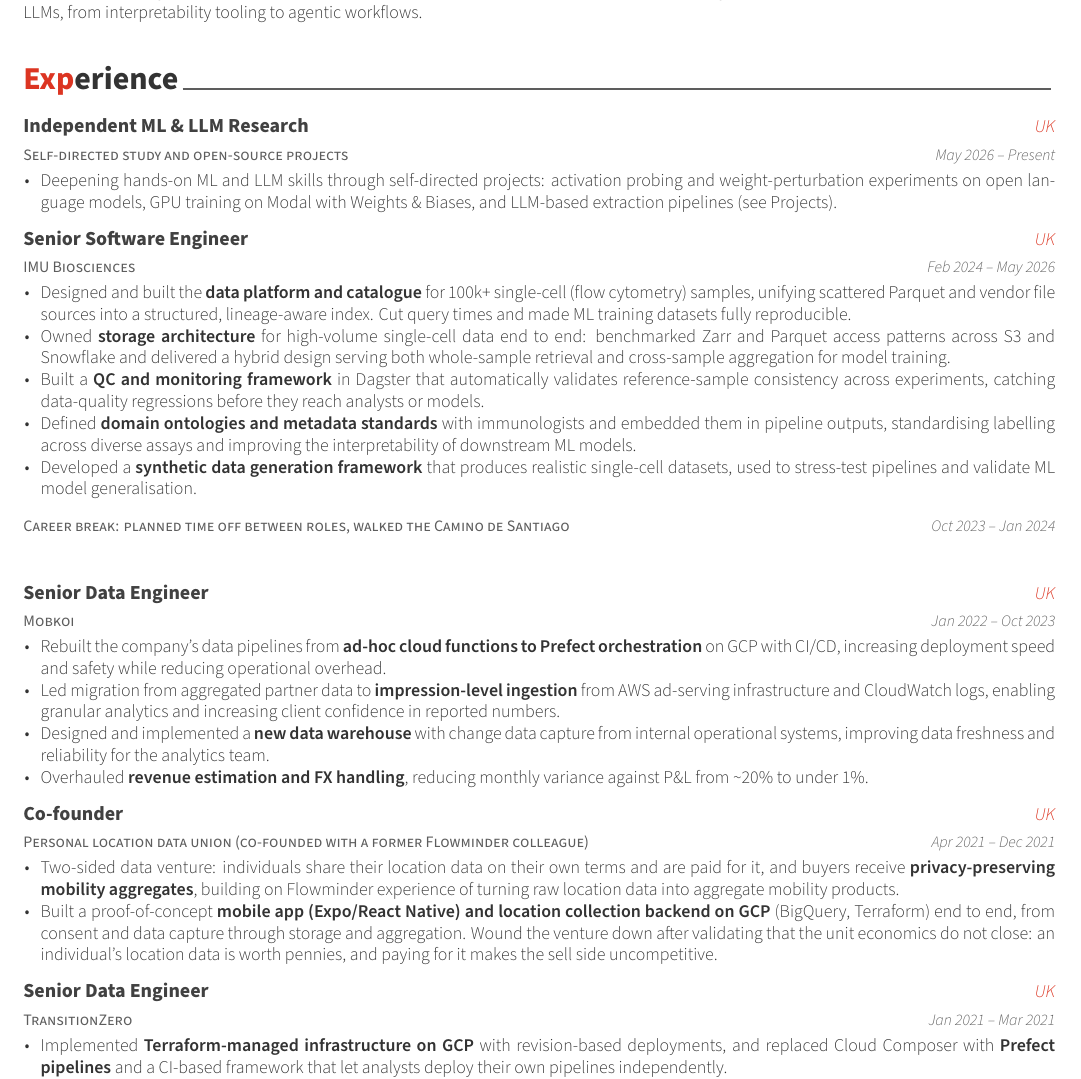
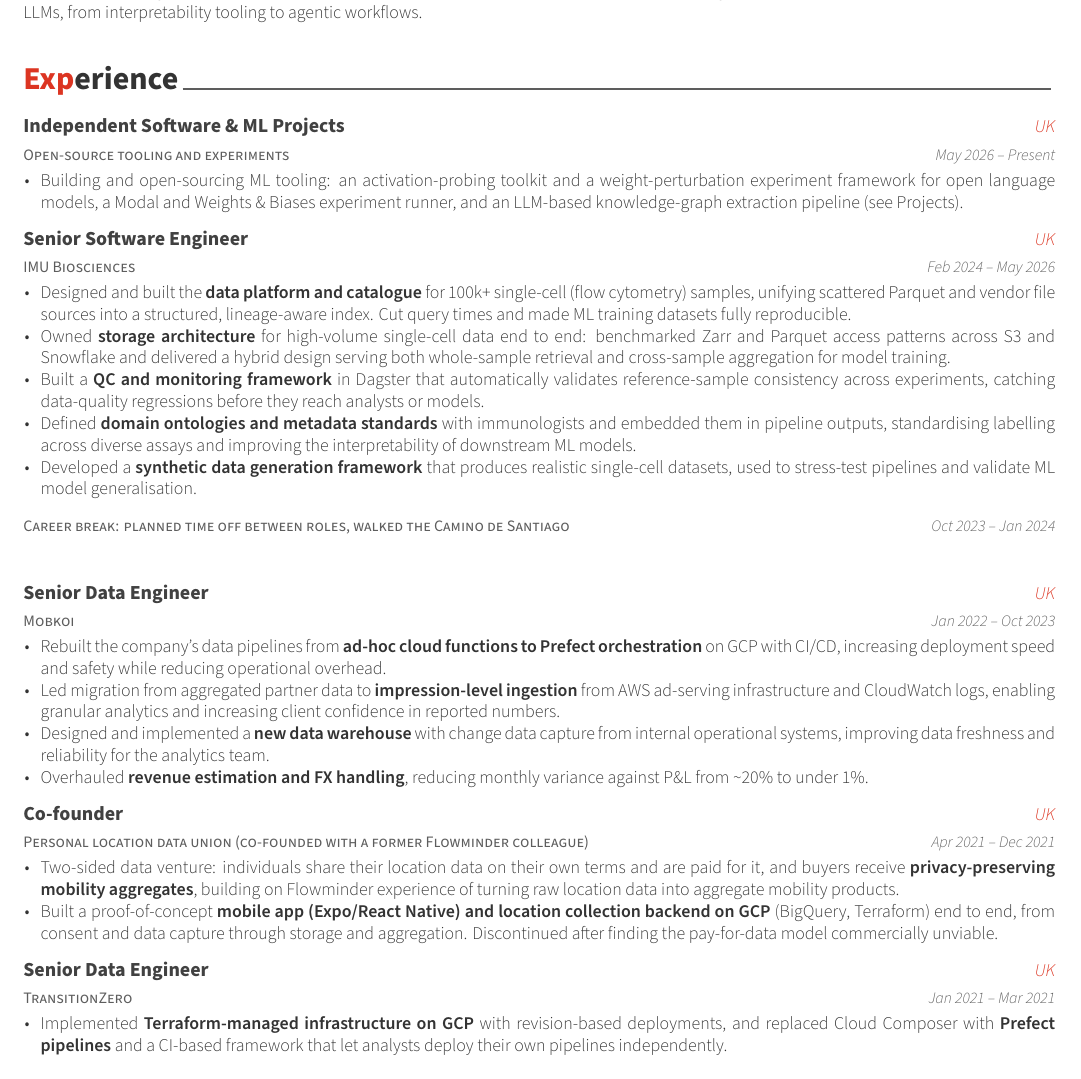
Before and after one commit to josh-gree/cv, a LaTeX CV (cv.tex, which reads cv/experience.tex): part of page 1 of 2, cut so that both start at the same text. Compiled offline with XeLaTeX; a LaTeX package or settings file that is missing is left out.

Commit message:
Reframe top entry as engineering work; shorten venture closure
Co-Authored-By: Claude Fable 5.1 <noreply@anthropic.com>
Claude-Session: https://claude.ai/code/session_01WheUd4pdvgKgiB95aCfJEZ

```diff
--- a/cv/experience.tex
+++ b/cv/experience.tex
@@ -11,13 +11,13 @@
 
 %---------------------------------------------------------
   \cventry
-    {Self-directed study and open-source projects}
-    {Independent ML \& LLM Research}
+    {Open-source tooling and experiments}
+    {Independent Software \& ML Projects}
     {UK} % Location
     {May 2026 -- Present} % Date(s)
     {
       \begin{cvitems}
-        \item {Deepening hands-on ML and LLM skills through self-directed projects: activation probing and weight-perturbation experiments on open language models, GPU training on Modal with Weights \& Biases, and LLM-based extraction pipelines (see Projects).}
+        \item {Building and open-sourcing ML tooling: an activation-probing toolkit and a weight-perturbation experiment framework for open language models, a Modal and Weights \& Biases experiment runner, and an LLM-based knowledge-graph extraction pipeline (see Projects).}
       \end{cvitems}
     }
 
@@ -70,7 +70,7 @@
     {
       \begin{cvitems}
         \item {Two-sided data venture: individuals share their location data on their own terms and are paid for it, and buyers receive \textbf{privacy-preserving mobility aggregates}, building on Flowminder experience of turning raw location data into aggregate mobility products.}
-        \item {Built a proof-of-concept \textbf{mobile app (Expo/React Native) and location collection backend on GCP} (BigQuery, Terraform) end to end, from consent and data capture through storage and aggregation. Wound the venture down after validating that the unit economics do not close: an individual's location data is worth pennies, and paying for it makes the sell side uncompetitive.}
+        \item {Built a proof-of-concept \textbf{mobile app (Expo/React Native) and location collection backend on GCP} (BigQuery, Terraform) end to end, from consent and data capture through storage and aggregation. Discontinued after finding the pay-for-data model commercially unviable.}
       \end{cvitems}
     }
 
```
Also changed, not shown: cv.pdf.
